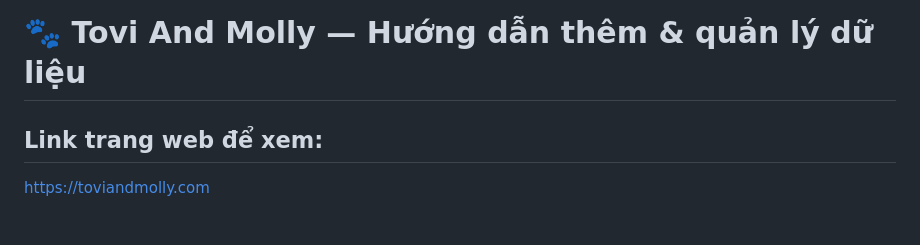
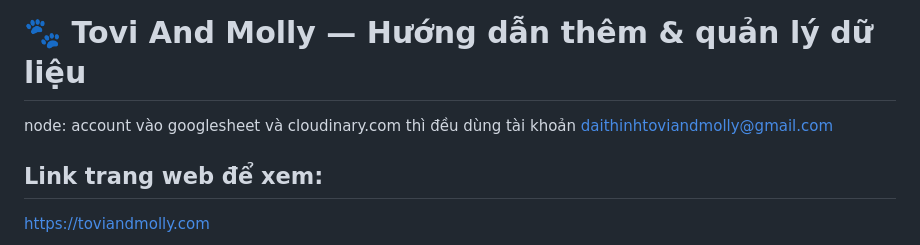
Before and after one commit to daithinhtoviandmolly-byte/toviandmolly, a Markdown page: HUONG-DAN-DATA.md, the part around the change. GitHub-like rendering.

Commit message:
update thông tin tài khoản

```diff
--- a/HUONG-DAN-DATA.md
+++ b/HUONG-DAN-DATA.md
@@ -1,4 +1,7 @@
 # 🐾 Tovi And Molly — Hướng dẫn thêm & quản lý dữ liệu
+
+node: account vào googlesheet và cloudinary.com thì đều dùng tài khoản daithinhtoviandmolly@gmail.com
+
 ## Link trang web để xem:
 https://toviandmolly.com
 
```
